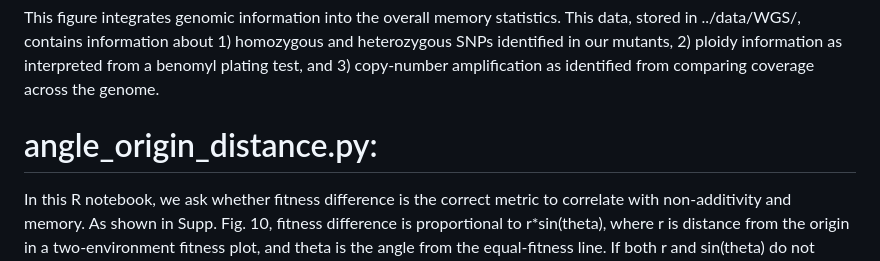
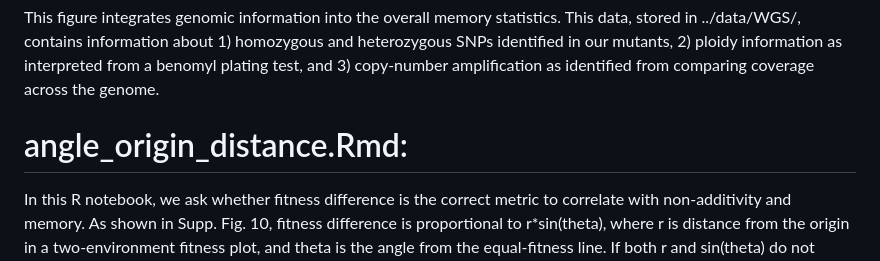
Before and after one commit to clare-abreu/environmental_memory, a Markdown page: code/README.md, the part around the change. Rendered like a GitHub page.

```diff
--- a/code/README.md
+++ b/code/README.md
@@ -18,5 +18,5 @@ In the second row, we plot statistics generated by a simple mathematical model (
 # figure5.py:
 This figure integrates genomic information into the overall memory statistics. This data, stored in ../data/WGS/, contains information about 1) homozygous and heterozygous SNPs identified in our mutants, 2) ploidy information as interpreted from a benomyl plating test, and 3) copy-number amplification as identified from comparing coverage across the genome.
 
-# angle_origin_distance.py:
+# angle_origin_distance.Rmd:
 In this R notebook, we ask whether fitness difference is the correct metric to correlate with non-additivity and memory. As shown in Supp. Fig. 10, fitness difference is proportional to r*sin(theta), where r is distance from the origin in a two-environment fitness plot, and theta is the angle from the equal-fitness line. If both r and sin(theta) do not independently contribute to the correlation, their multiplicative factor is not the correct metric to use. Using a GLM, we find that both contribute significantly to the correlation.
```
